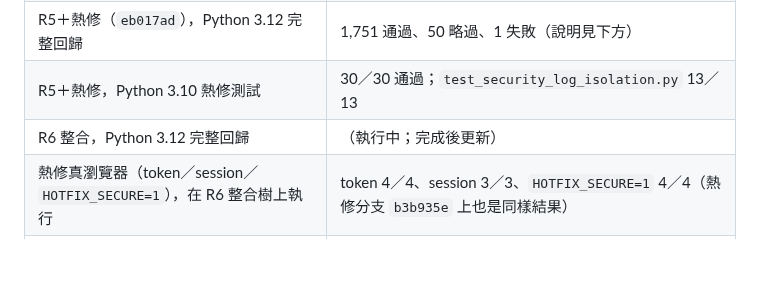
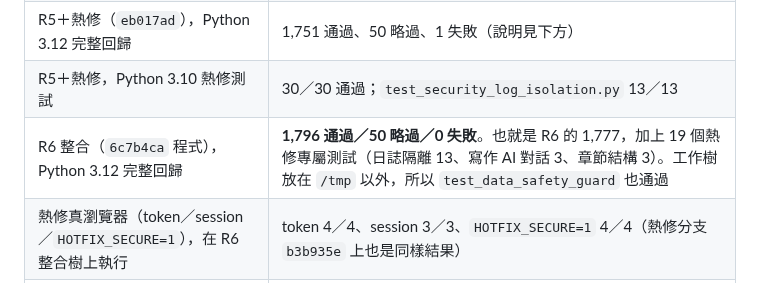
Before and after one commit to SpadesZ/roothinks-1.0.1, a Markdown page: docs/engineering/RELEASE_READINESS_R6_2026-11-01.md, the part around the change. GitHub-like rendering; blank space fills up the shorter version.

Commit message:
docs: R6 integration branch regression 1,796/50/0; hotfix browser 3 modes pass on the integration tree
Co-Authored-By: Claude Opus 5.5 <noreply@anthropic.com>
Claude-Session: https://claude.ai/code/session_01GxGEJJffy36hvAv2jYQjTM

```diff
--- a/docs/engineering/RELEASE_READINESS_R6_2026-11-01.md
+++ b/docs/engineering/RELEASE_READINESS_R6_2026-11-01.md
@@ -36,7 +36,7 @@
 | 熱修 H9 紅測試 | 修補前 viewer 和 coauthor 兩個測試失敗；修補後 3／3 通過（3.12 與 3.10） |
 | R5＋熱修（`eb017ad`），Python 3.12 完整回歸 | 1,751 通過、50 略過、1 失敗（說明見下方） |
 | R5＋熱修，Python 3.10 熱修測試 | 30／30 通過；`test_security_log_isolation.py` 13／13 |
-| R6 整合，Python 3.12 完整回歸 | （執行中；完成後更新） |
+| R6 整合（`6c7b4ca` 程式），Python 3.12 完整回歸 | **1,796 通過／50 略過／0 失敗**。也就是 R6 的 1,777，加上 19 個熱修專屬測試（日誌隔離 13、寫作 AI 對話 3、章節結構 3）。工作樹放在 `/tmp` 以外，所以 `test_data_safety_guard` 也通過 |
 | 熱修真瀏覽器（token／session／`HOTFIX_SECURE=1`），在 R6 整合樹上執行 | token 4／4、session 3／3、`HOTFIX_SECURE=1` 4／4（熱修分支 `b3b935e` 上也是同樣結果） |
 | 秘密掃描（熱修差異、合併差異、整合樹對 `main` 的全部差異） | 0 筆；沒有追蹤 `.env`、`data/`、log、模型、`.codegraph` 或 CA 檔 |
 
```
Also changed, not shown: docs/SAI.md (+1 -0 lines).
